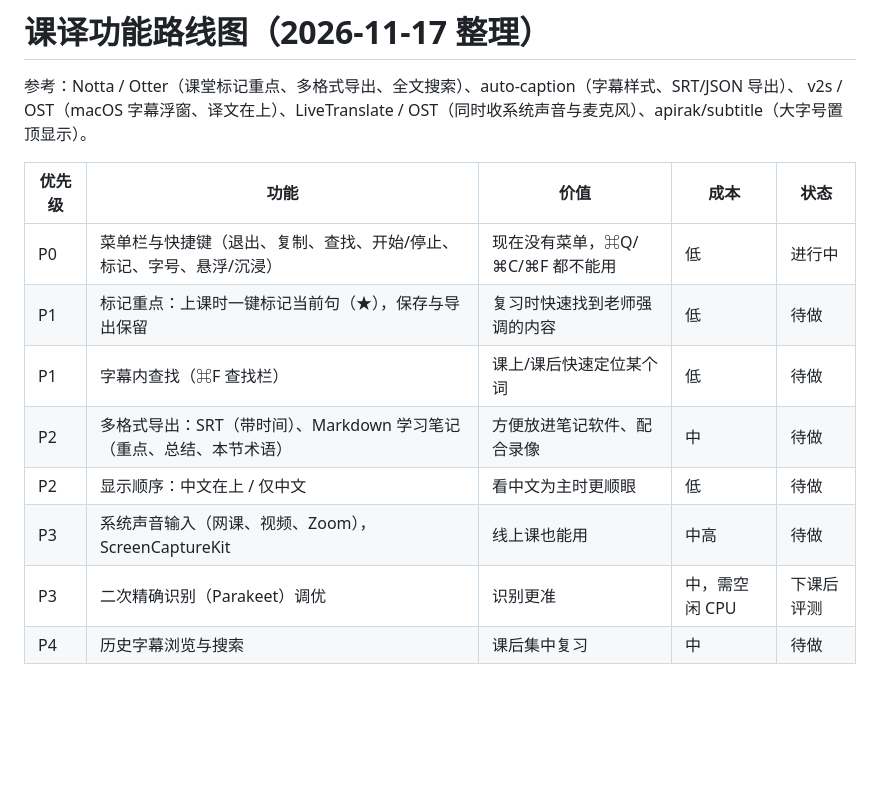
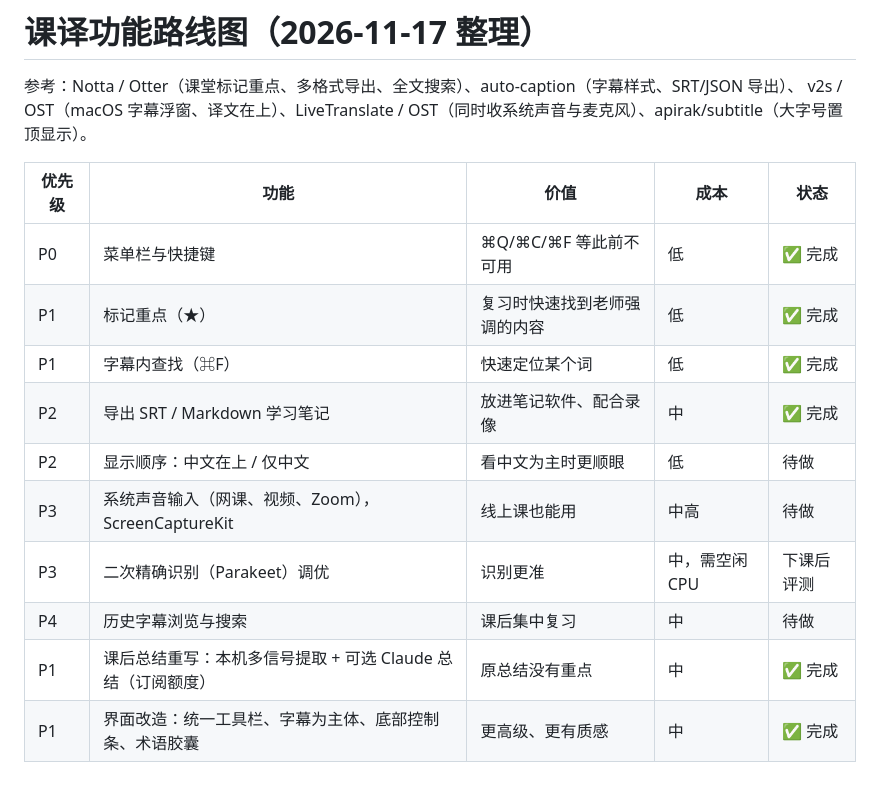
Before and after one commit to lzukstudy-creator/Real-time-translation-software-EN-to-CN, a Markdown page: docs/ROADMAP.md, the part around the change. GitHub-like rendering; blank space fills up the shorter version.

```diff
--- a/docs/ROADMAP.md
+++ b/docs/ROADMAP.md
@@ -5,11 +5,13 @@ v2s / OST（macOS 字幕浮窗、译文在上）、LiveTranslate / OST（同时
 
 | 优先级 | 功能 | 价值 | 成本 | 状态 |
 |---|---|---|---|---|
-| P0 | 菜单栏与快捷键（退出、复制、查找、开始/停止、标记、字号、悬浮/沉浸） | 现在没有菜单，⌘Q/⌘C/⌘F 都不能用 | 低 | 进行中 |
-| P1 | 标记重点：上课时一键标记当前句（★），保存与导出保留 | 复习时快速找到老师强调的内容 | 低 | 待做 |
-| P1 | 字幕内查找（⌘F 查找栏） | 课上/课后快速定位某个词 | 低 | 待做 |
-| P2 | 多格式导出：SRT（带时间）、Markdown 学习笔记（重点、总结、本节术语） | 方便放进笔记软件、配合录像 | 中 | 待做 |
+| P0 | 菜单栏与快捷键 | ⌘Q/⌘C/⌘F 等此前不可用 | 低 | ✅ 完成 |
+| P1 | 标记重点（★） | 复习时快速找到老师强调的内容 | 低 | ✅ 完成 |
+| P1 | 字幕内查找（⌘F） | 快速定位某个词 | 低 | ✅ 完成 |
+| P2 | 导出 SRT / Markdown 学习笔记 | 放进笔记软件、配合录像 | 中 | ✅ 完成 |
 | P2 | 显示顺序：中文在上 / 仅中文 | 看中文为主时更顺眼 | 低 | 待做 |
 | P3 | 系统声音输入（网课、视频、Zoom），ScreenCaptureKit | 线上课也能用 | 中高 | 待做 |
 | P3 | 二次精确识别（Parakeet）调优 | 识别更准 | 中，需空闲 CPU | 下课后评测 |
 | P4 | 历史字幕浏览与搜索 | 课后集中复习 | 中 | 待做 |
+| P1 | 课后总结重写：本机多信号提取 + 可选 Claude 总结（订阅额度） | 原总结没有重点 | 中 | ✅ 完成 |
+| P1 | 界面改造：统一工具栏、字幕为主体、底部控制条、术语胶囊 | 更高级、更有质感 | 中 | ✅ 完成 |
```
Also changed, not shown: README.md (+3 -1 lines), docs/images/main-window-dark.png (added), docs/images/main-window.png, 1 other file.
